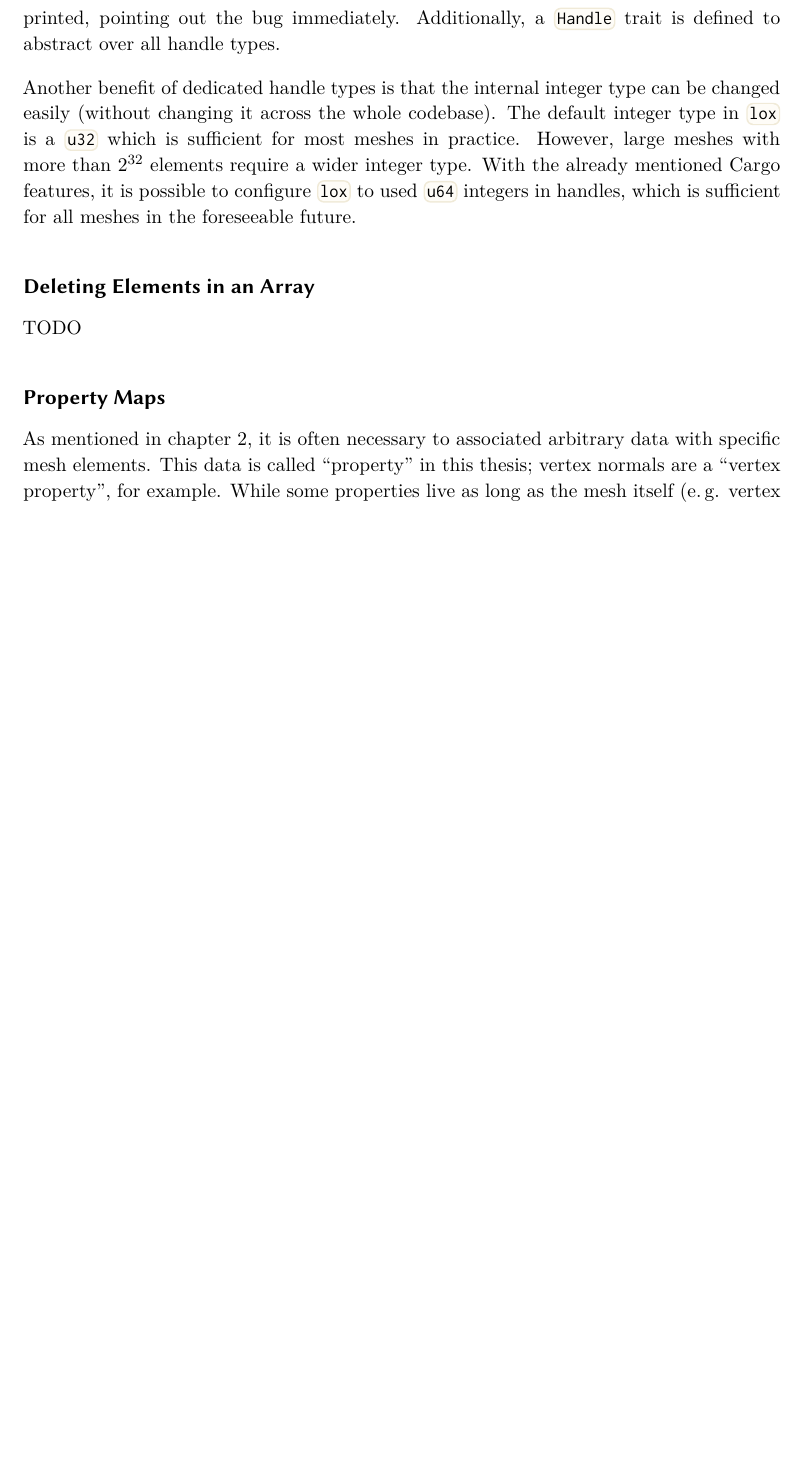
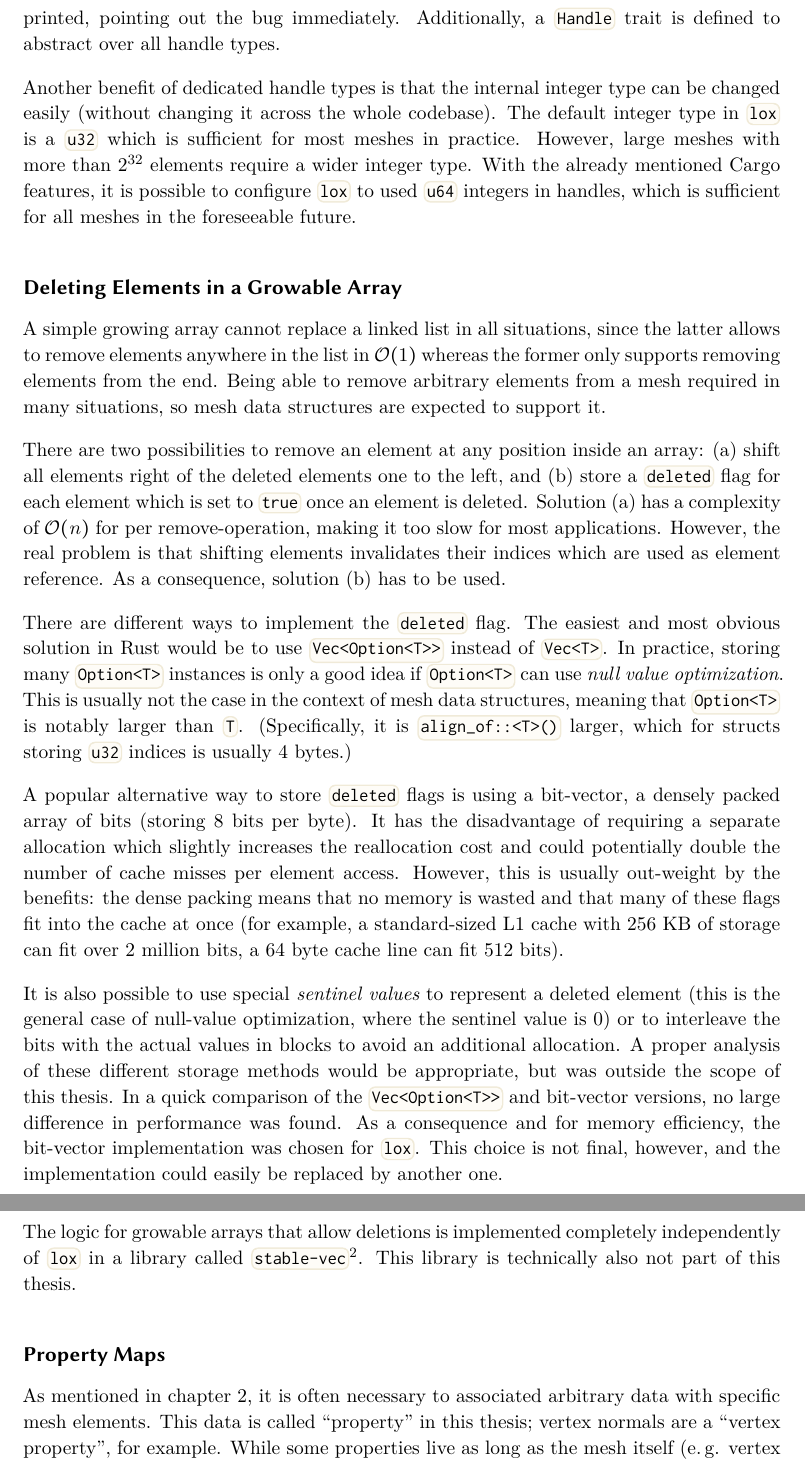
Before and after one commit to LukasKalbertodt/masters-thesis, a LaTeX thesis (text/thesis.tex, which reads text/chapters/4-implementation-of-lox.tex): part of page 26 of 36 before the commit and two parts of pages 26 and 27 of 37 after it, the two joined at a grey line, cut so that both start at the same text, the shorter picture padded with empty space. Compiled offline with XeLaTeX.

Commit message:
Add section about growable arrays with deleted flags

```diff
--- a/text/chapters/4-implementation-of-lox.tex
+++ b/text/chapters/4-implementation-of-lox.tex
@@ -43,9 +43,42 @@ With the already mentioned Cargo features, it is possible to configure \code{lox
 % TODO: actually implement this
 
 
-\subsubsection*{Deleting Elements in an Array}
+\subsubsection*{Deleting Elements in a Growable Array}
 
-TODO
+A simple growing array cannot replace a linked list in all situations, since the latter allows to remove elements anywhere in the list in $\mathcal O(1)$ whereas the former only supports removing elements from the end.
+Being able to remove arbitrary elements from a mesh required in many situations, so mesh data structures are expected to support it.
+
+There are two possibilities to remove an element at any position inside an array: (a) shift all elements right of the deleted elements one to the left, and (b) store a \code{deleted} flag for each element which is set to \code{true} once an element is deleted.
+Solution (a) has a complexity of $\mathcal O(n)$ for per remove-operation, making it too slow for most applications.
+However, the real problem is that shifting elements invalidates their indices which are used as element reference.
+As a consequence, solution (b) has to be used.
+
+There are different ways to implement the \code{deleted} flag.
+The easiest and most obvious solution in Rust would be to use \code{Vec<Option<T>>} instead of \code{Vec<T>}.
+In practice, storing many \code{Option<T>} instances is only a good idea if \code{Option<T>} can use \emph{null value optimization}.
+This is usually not the case in the context of mesh data structures, meaning that \code{Option<T>} is notably larger than \code{T}.
+(Specifically, it is \code{align_of::<T>()} larger, which for structs storing \code{u32} indices is usually 4 bytes.)
+
+% TODO: Maybe show different ways to store deleted flags
+
+A popular alternative way to store \code{deleted} flags is using a bit-vector, a densely packed array of bits (storing 8 bits per byte).
+It has the disadvantage of requiring a separate allocation which slightly increases the reallocation cost and could potentially double the number of cache misses per element access.
+However, this is usually out-weight by the benefits:
+the dense packing means that no memory is wasted and that many of these flags fit into the cache at once (for example, a standard-sized L1 cache with 256~KB of storage can fit over 2~million bits, a 64~byte cache line can fit 512 bits).
+
+It is also possible to use special \emph{sentinel values} to represent a deleted element (this is the general case of null-value optimization, where the sentinel value is 0) or to interleave the bits with the actual values in blocks to avoid an additional allocation.
+A proper analysis of these different storage methods would be appropriate, but was outside the scope of this thesis.
+In a quick comparison of the \code{Vec<Option<T>>} and bit-vector versions, no large difference in performance was found.
+As a consequence and for memory efficiency, the bit-vector implementation was chosen for \code{lox}.
+This choice is not final, however, and the implementation could easily be replaced by another one.
+
+The logic for growable arrays that allow deletions is implemented completely independently of \code{lox} in a library called \code{stable-vec}\footnote{\url{https://crates.io/crates/stable-vec}}.
+This library is technically also not part of this thesis.
+
+
+
+
+
 
 \subsubsection*{Property Maps}
 
```
